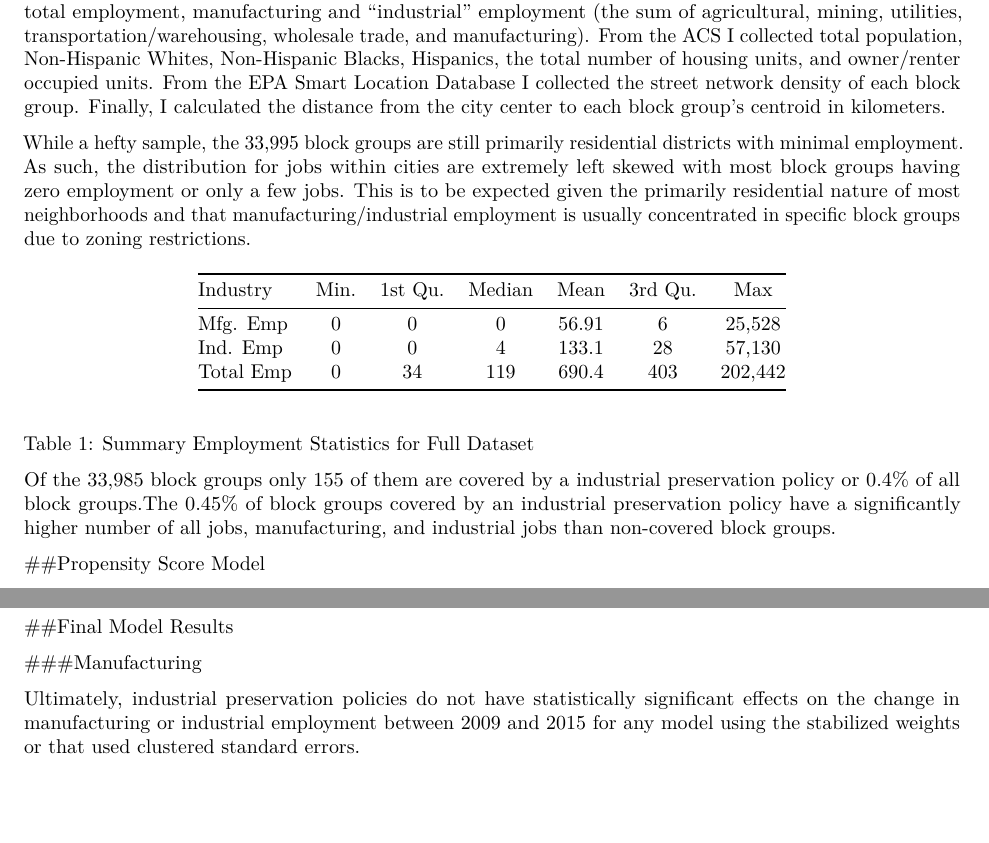
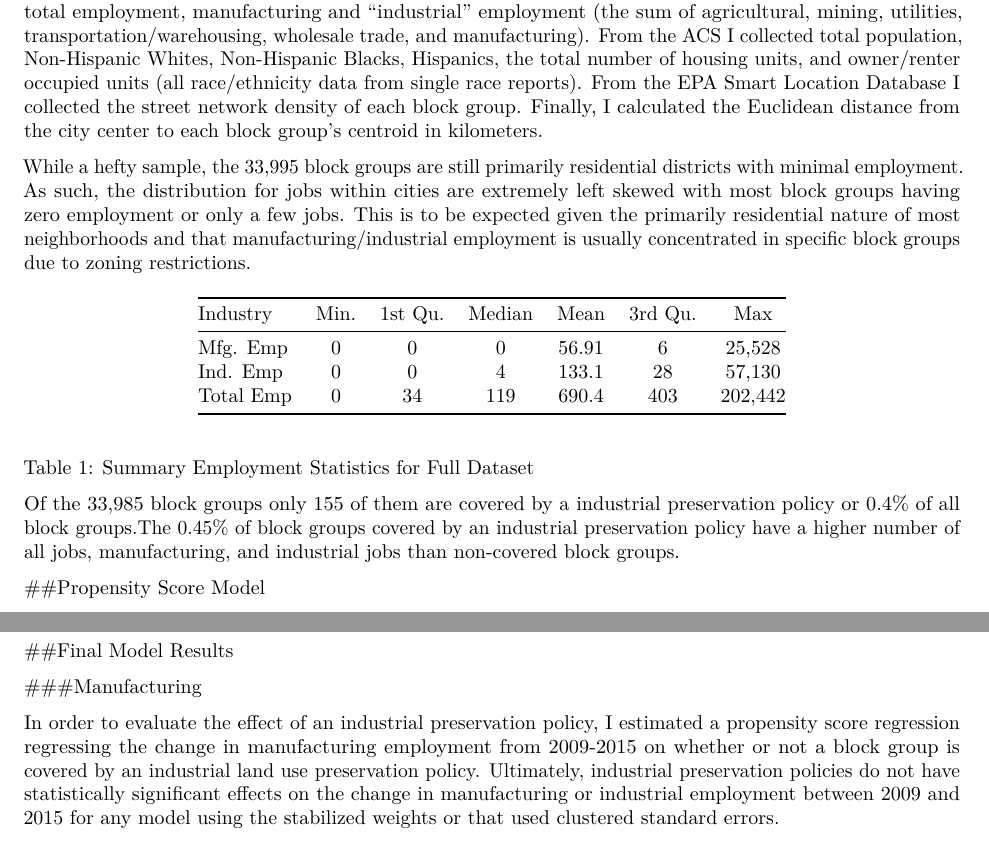
Before and after one commit to jamgreen/Urban_Manufacturing, an R Markdown document (memo/1-3_PropensityUpdate.Rmd): two parts of pages 1 and 3 of 3, joined at a grey line, cut so that both start at the same text, the shorter picture padded with empty space. Rendered offline with R 4.5, knitr and Pandoc, then LaTeX, with nearby package versions; the code chunks are not run, so their results and figures are left out; a font, style sheet, LaTeX package, included part or bibliography that could not be used is replaced or left out.

Commit message:
some costmetic changes to the memo

```diff
--- a/memo/1-3_PropensityUpdate.Rmd
+++ b/memo/1-3_PropensityUpdate.Rmd
@@ -132,7 +132,7 @@ In order to test the effectiveness of PMD-style land-use policies I collected bl
 
 ##Data
 
-The unit of analysis is the census block group- a census geography that holds between 600 and 3000 people. Within the 47 cities there are 33,985 block groups with either employment only data from the LEHD, population only data from the ACS, or some combination therein. From the LEHD I collected total employment, manufacturing and "industrial" employment (the sum of agricultural, mining, utilities, transportation/warehousing, wholesale trade, and manufacturing). From the ACS I collected total population, Non-Hispanic Whites, Non-Hispanic Blacks, Hispanics, the total number of housing units, and owner/renter occupied units. From the EPA Smart Location Database I collected the street network density of each block group. Finally, I calculated the distance from the city center to each block group's centroid in kilometers.
+The unit of analysis is the census block group- a census geography that holds between 600 and 3000 people. Within the 47 cities there are 33,985 block groups with either employment only data from the LEHD, population only data from the ACS, or some combination therein. From the LEHD I collected total employment, manufacturing and "industrial" employment (the sum of agricultural, mining, utilities, transportation/warehousing, wholesale trade, and manufacturing). From the ACS I collected total population, Non-Hispanic Whites, Non-Hispanic Blacks, Hispanics, the total number of housing units, and owner/renter occupied units (all race/ethnicity data from single race reports). From the EPA Smart Location Database I collected the street network density of each block group. Finally, I calculated the Euclidean distance from the city center to each block group's centroid in kilometers.
 
 While a hefty sample, the 33,995 block groups are still primarily residential districts with minimal employment. As such, the distribution for jobs within cities are extremely left skewed with most block groups having zero employment or only a few jobs. This is to be expected given the primarily residential nature of most neighborhoods and that manufacturing/industrial employment is usually concentrated in specific block groups due to zoning restrictions.
 
@@ -144,7 +144,7 @@ While a hefty sample, the 33,995 block groups are still primarily residential di
 
 Table 1: Summary Employment Statistics for Full Dataset
 
-Of the 33,985 block groups only 155 of them are covered by a industrial preservation policy or 0.4% of all block groups.The 0.45% of block groups covered by an industrial preservation policy have a significantly higher number of all jobs, manufacturing, and industrial jobs than non-covered block groups.
+Of the 33,985 block groups only 155 of them are covered by a industrial preservation policy or 0.4% of all block groups.The 0.45% of block groups covered by an industrial preservation policy have a  higher number of all jobs, manufacturing, and industrial jobs than non-covered block groups.
 
 
 
@@ -244,7 +244,7 @@ pander(ind_tbl, justify = c("left", "right"), caption = "Standardized Mean Diffe
 
 ###Manufacturing
 
-Ultimately, industrial preservation policies do not have statistically significant effects on the change in manufacturing or industrial employment between 2009 and 2015 for any model using the stabilized weights or that used clustered standard errors.
+In order to evaluate the effect of an industrial preservation policy, I estimated a propensity score regression regressing the change in manufacturing employment from 2009-2015 on whether or not a block group is covered by an industrial land use preservation policy. Ultimately, industrial preservation policies do not have statistically significant effects on the change in manufacturing or industrial employment between 2009 and 2015 for any model using the stabilized weights or that used clustered standard errors.
 
 Table 7 presents the final propensity score models for manufacturing employment change using standard OLS estimation and clustered robust standard errors on both stabilized and unstabilized weights. Using standard OLS estimations show a positive and significant averate treatment effect (ATE) of approximately 14.2 jobs. This means that if all block groups were to be treated we would expect to see a gain of 14.2 jobs between 2009 and 2015. Correcting for the clustered nature of the data shows a non-significant, though positive, effect of an industrial preservation policy.[^1]
 
```
